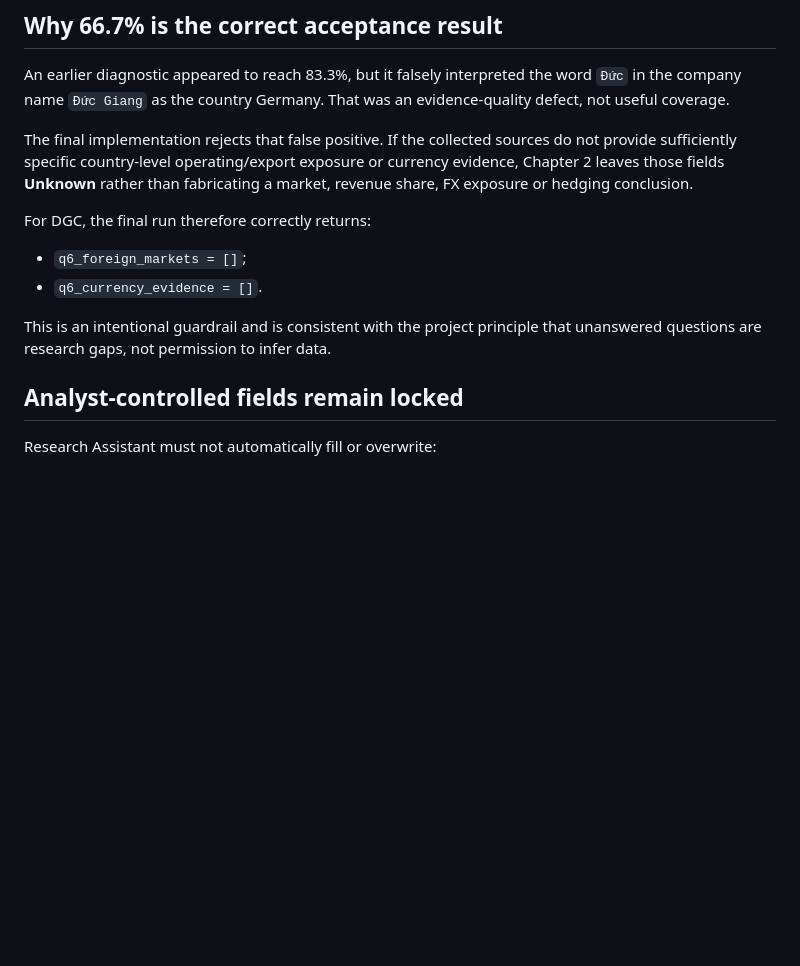
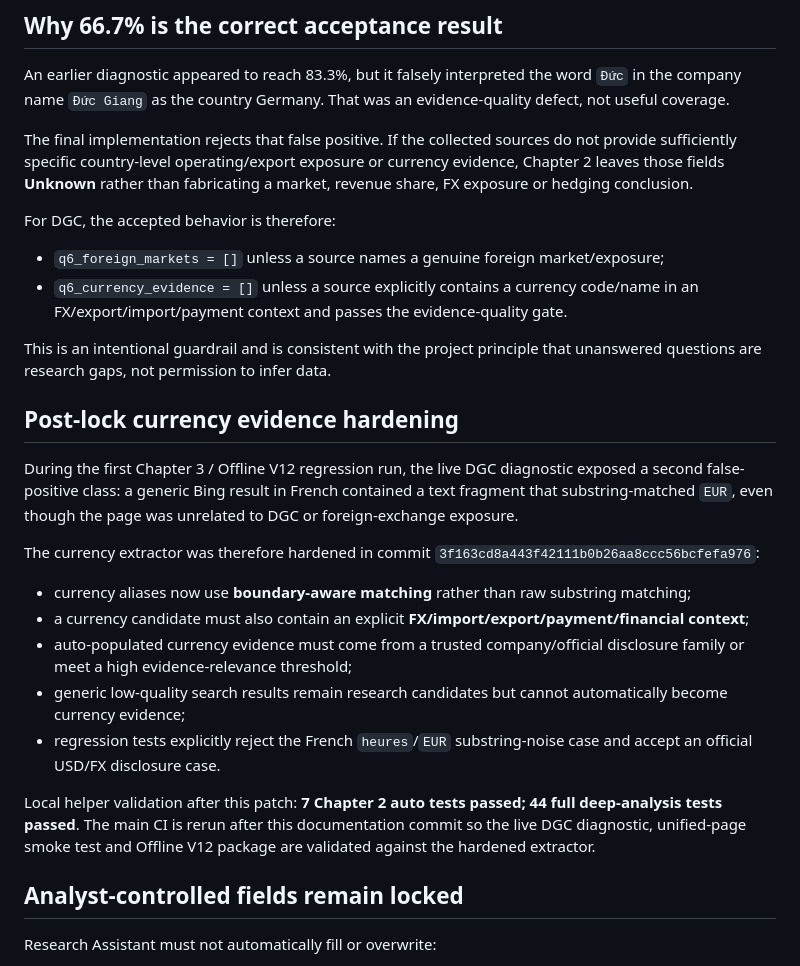
Before and after one commit to luisnghia/trecapital-app-stock-analysis, a Markdown page: docs/CHAPTER2_LOCKED_ACCEPTANCE_DGC.md, the part around the change. GitHub-like rendering; blank space fills up the shorter version.

Commit message:
docs(deep-analysis): record currency evidence false-positive hardening

```diff
--- a/docs/CHAPTER2_LOCKED_ACCEPTANCE_DGC.md
+++ b/docs/CHAPTER2_LOCKED_ACCEPTANCE_DGC.md
@@ -59,12 +59,26 @@ An earlier diagnostic appeared to reach 83.3%, but it falsely interpreted the wo
 
 The final implementation rejects that false positive. If the collected sources do not provide sufficiently specific country-level operating/export exposure or currency evidence, Chapter 2 leaves those fields **Unknown** rather than fabricating a market, revenue share, FX exposure or hedging conclusion.
 
-For DGC, the final run therefore correctly returns:
+For DGC, the accepted behavior is therefore:
 
-- `q6_foreign_markets = []`;
-- `q6_currency_evidence = []`.
+- `q6_foreign_markets = []` unless a source names a genuine foreign market/exposure;
+- `q6_currency_evidence = []` unless a source explicitly contains a currency code/name in an FX/export/import/payment context and passes the evidence-quality gate.
 
 This is an intentional guardrail and is consistent with the project principle that unanswered questions are research gaps, not permission to infer data.
+
+## Post-lock currency evidence hardening
+
+During the first Chapter 3 / Offline V12 regression run, the live DGC diagnostic exposed a second false-positive class: a generic Bing result in French contained a text fragment that substring-matched `EUR`, even though the page was unrelated to DGC or foreign-exchange exposure.
+
+The currency extractor was therefore hardened in commit `3f163cd8a443f42111b0b26aa8ccc56bcfefa976`:
+
+- currency aliases now use **boundary-aware matching** rather than raw substring matching;
+- a currency candidate must also contain an explicit **FX/import/export/payment/financial context**;
+- auto-populated currency evidence must come from a trusted company/official disclosure family or meet a high evidence-relevance threshold;
+- generic low-quality search results remain research candidates but cannot automatically become currency evidence;
+- regression tests explicitly reject the French `heures`/`EUR` substring-noise case and accept an official USD/FX disclosure case.
+
+Local helper validation after this patch: **7 Chapter 2 auto tests passed; 44 full deep-analysis tests passed**. The main CI is rerun after this documentation commit so the live DGC diagnostic, unified-page smoke test and Offline V12 package are validated against the hardened extractor.
 
 ## Analyst-controlled fields remain locked
 
```
